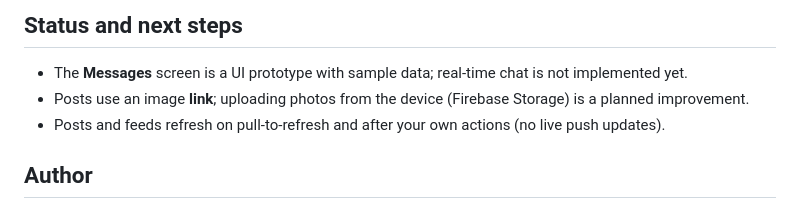
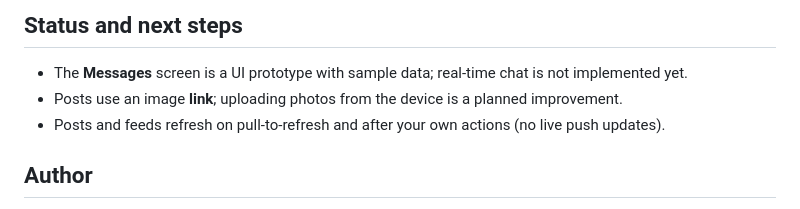
Before and after one commit to aqdarahmad/lose-found2-master, a Markdown page: README.md, the part around the change. Rendered like a GitHub page.

Commit message:
README: wording
Co-Authored-By: Claude Sonnet 5.5 <noreply@anthropic.com>
Claude-Session: https://claude.ai/code/session_01A6YrhRg93iCh5LCrNDyAS1

```diff
--- a/README.md
+++ b/README.md
@@ -76,7 +76,7 @@ For a mobile build point the app to your server:
 ## Status and next steps
 
 - The **Messages** screen is a UI prototype with sample data; real-time chat is not implemented yet.
-- Posts use an image **link**; uploading photos from the device (Firebase Storage) is a planned improvement.
+- Posts use an image **link**; uploading photos from the device is a planned improvement.
 - Posts and feeds refresh on pull-to-refresh and after your own actions (no live push updates).
 
 ## Author
```
